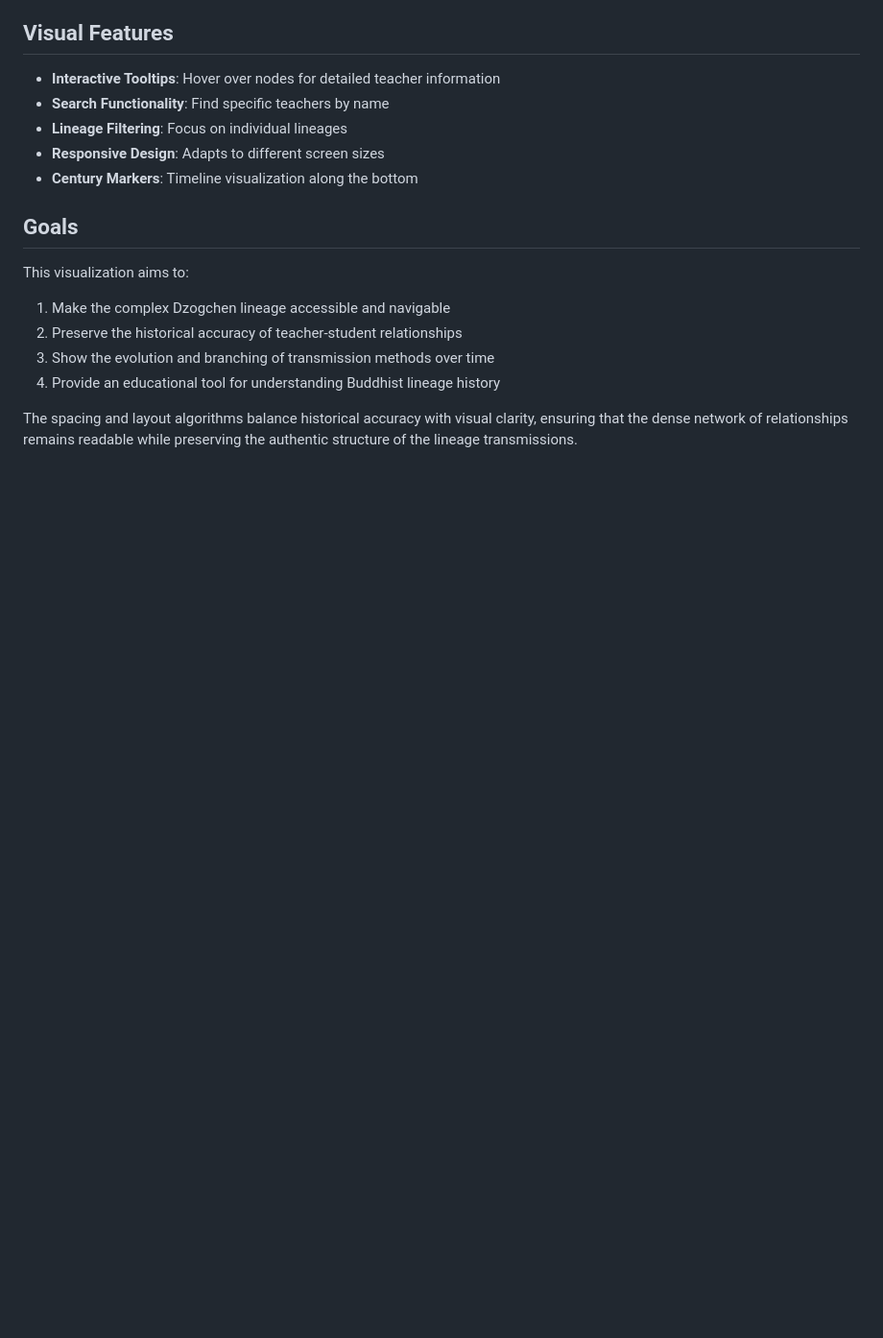
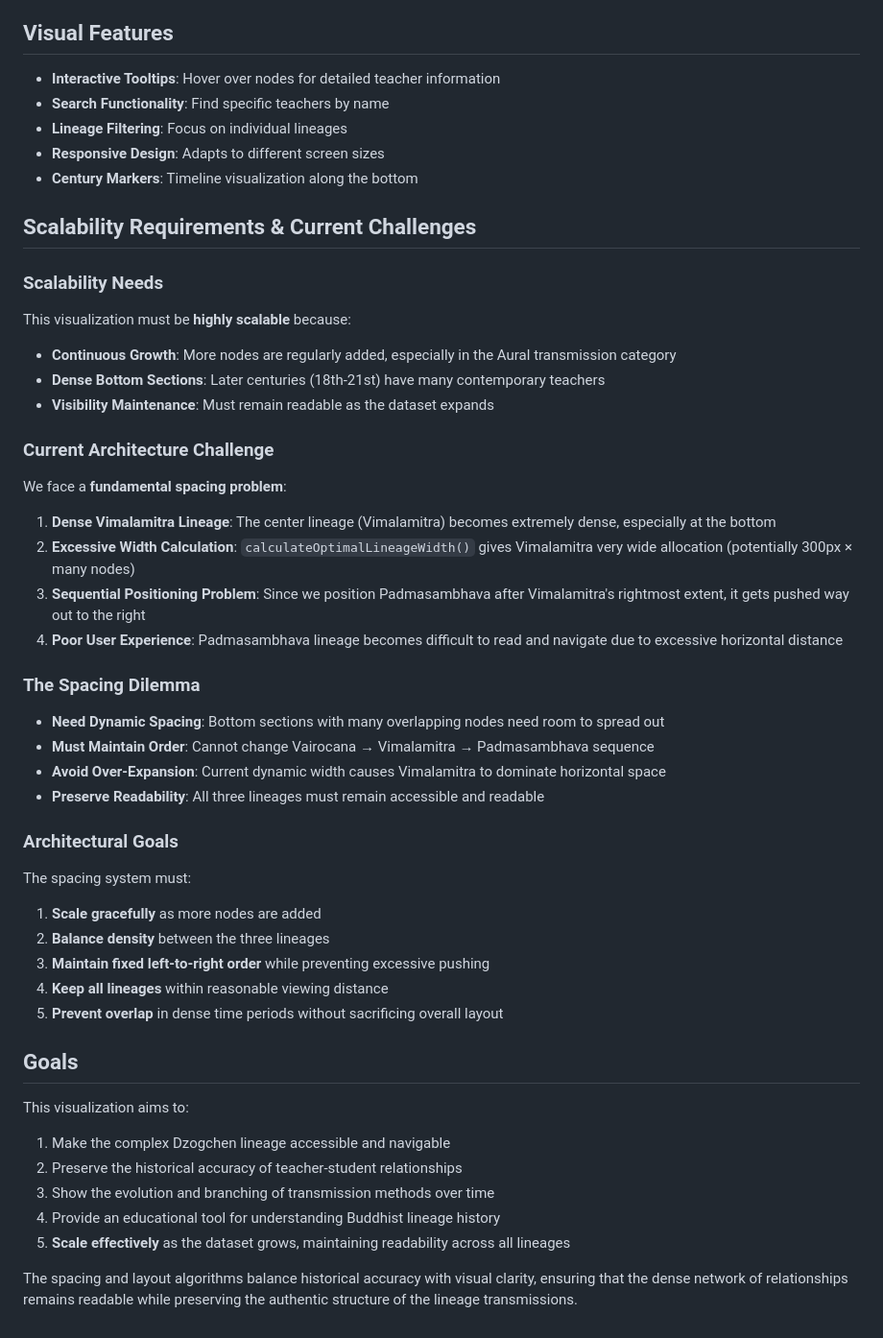
Before and after one commit to aftab-h/buddhist-lineage-tree-for-web, a Markdown page: CLAUDE.md, the part around the change. Shown at 96% size. GitHub-like rendering; blank space fills up the shorter version.

Commit message:
updated claude md

```diff
--- a/CLAUDE.md
+++ b/CLAUDE.md
@@ -72,11 +72,42 @@ The lineage data comes from `dzogchen_lineage.csv` with key fields:
 - **Responsive Design**: Adapts to different screen sizes
 - **Century Markers**: Timeline visualization along the bottom
 
+## Scalability Requirements & Current Challenges
+
+### Scalability Needs
+This visualization must be **highly scalable** because:
+- **Continuous Growth**: More nodes are regularly added, especially in the Aural transmission category
+- **Dense Bottom Sections**: Later centuries (18th-21st) have many contemporary teachers
+- **Visibility Maintenance**: Must remain readable as the dataset expands
+
+### Current Architecture Challenge
+We face a **fundamental spacing problem**:
+
+1. **Dense Vimalamitra Lineage**: The center lineage (Vimalamitra) becomes extremely dense, especially at the bottom
+2. **Excessive Width Calculation**: `calculateOptimalLineageWidth()` gives Vimalamitra very wide allocation (potentially 300px × many nodes)
+3. **Sequential Positioning Problem**: Since we position Padmasambhava after Vimalamitra's rightmost extent, it gets pushed way out to the right
+4. **Poor User Experience**: Padmasambhava lineage becomes difficult to read and navigate due to excessive horizontal distance
+
+### The Spacing Dilemma
+- **Need Dynamic Spacing**: Bottom sections with many overlapping nodes need room to spread out
+- **Must Maintain Order**: Cannot change Vairocana → Vimalamitra → Padmasambhava sequence
+- **Avoid Over-Expansion**: Current dynamic width causes Vimalamitra to dominate horizontal space
+- **Preserve Readability**: All three lineages must remain accessible and readable
+
+### Architectural Goals
+The spacing system must:
+1. **Scale gracefully** as more nodes are added
+2. **Balance density** between the three lineages
+3. **Maintain fixed left-to-right order** while preventing excessive pushing
+4. **Keep all lineages** within reasonable viewing distance
+5. **Prevent overlap** in dense time periods without sacrificing overall layout
+
 ## Goals
 This visualization aims to:
 1. Make the complex Dzogchen lineage accessible and navigable
 2. Preserve the historical accuracy of teacher-student relationships
 3. Show the evolution and branching of transmission methods over time
 4. Provide an educational tool for understanding Buddhist lineage history
+5. **Scale effectively** as the dataset grows, maintaining readability across all lineages
 
 The spacing and layout algorithms balance historical accuracy with visual clarity, ensuring that the dense network of relationships remains readable while preserving the authentic structure of the lineage transmissions.
```
